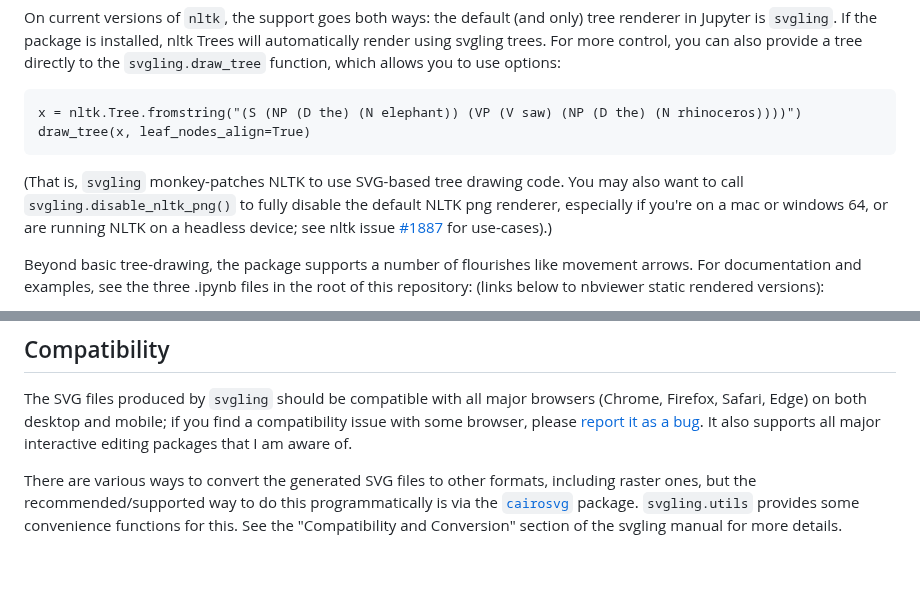
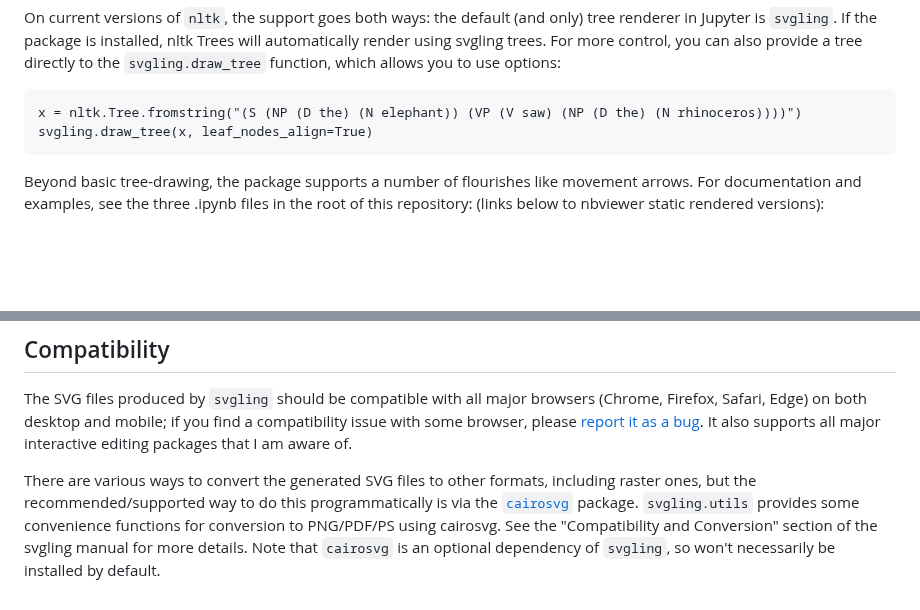
Before and after one commit to rawlins/svgling, a Markdown page: README.md, 2 parts joined by grey strips. Rendered like a GitHub page; blank space fills up the shorter version.

Commit message:
docs: further README tweaks
Remove outdated notes re nltk, further tweak test on conversion.

```diff
--- a/README.md
+++ b/README.md
@@ -45,13 +45,7 @@ also provide a tree directly to the `svgling.draw_tree` function, which allows
 you to use options:
 
     x = nltk.Tree.fromstring("(S (NP (D the) (N elephant)) (VP (V saw) (NP (D the) (N rhinoceros))))")
-    draw_tree(x, leaf_nodes_align=True)
-
-(That is, `svgling` monkey-patches NLTK to use SVG-based tree drawing code. You
-may also want to call `svgling.disable_nltk_png()` to fully disable the
-default NLTK png renderer, especially if you're on a mac or windows 64, or are
-running NLTK on a headless device; see nltk issue
-[#1887](https://github.com/nltk/nltk/issues/1887) for use-cases).)
+    svgling.draw_tree(x, leaf_nodes_align=True)
 
 Beyond basic tree-drawing, the package supports a number of flourishes like
 movement arrows. For documentation and examples, see the three .ipynb files in
@@ -112,5 +106,7 @@ interactive editing packages that I am aware of.
 There are various ways to convert the generated SVG files to other formats,
 including raster ones, but the recommended/supported way to do this
 programmatically is via the [`cairosvg`](https://cairosvg.org/) package.
-`svgling.utils` provides some convenience functions for this. See the
-"Compatibility and Conversion" section of the svgling manual for more details.
+`svgling.utils` provides some convenience functions for conversion to
+PNG/PDF/PS using cairosvg. See the "Compatibility and Conversion" section of
+the svgling manual for more details. Note that `cairosvg` is an optional
+dependency of `svgling`, so won't necessarily be installed by default.
```
